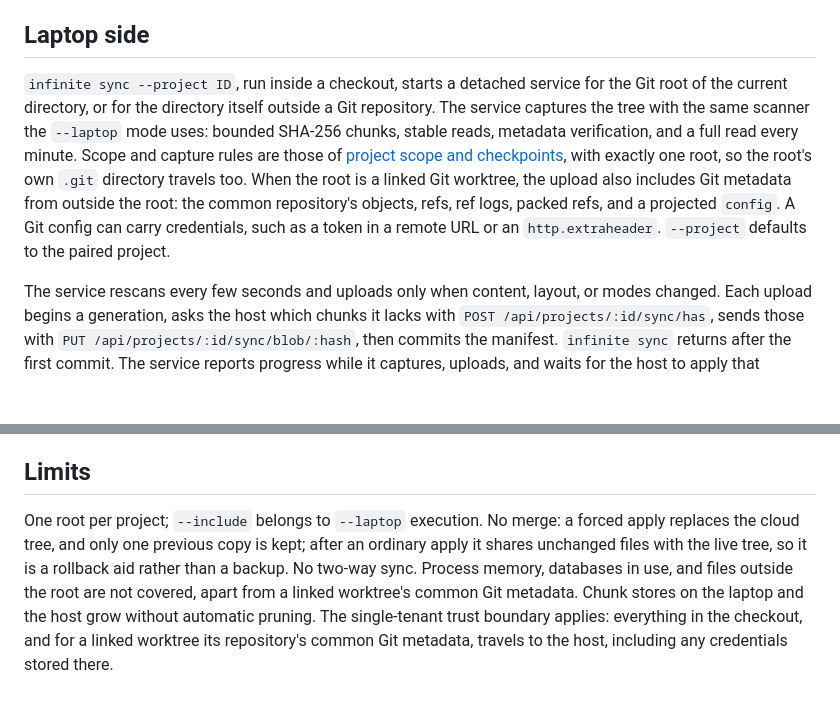
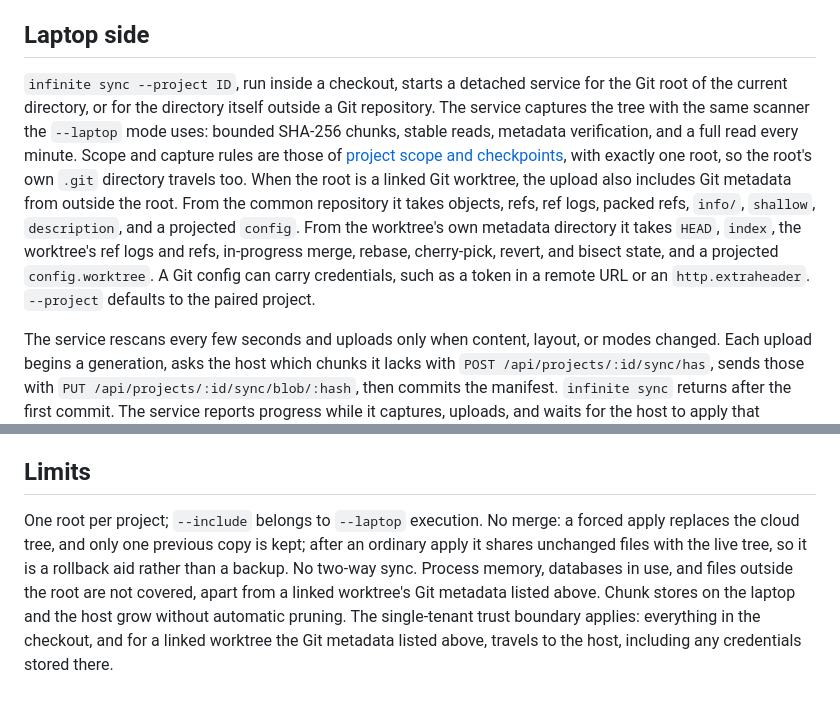
Before and after one commit to jdubpark/infinite, a Markdown page: docs/workspace-sync.md, 2 parts joined by grey strips. GitHub-like rendering; blank space fills up the shorter version.

Commit message:
List all linked-worktree Git metadata that workspace sync uploads in the sync and security docs

```diff
--- a/docs/workspace-sync.md
+++ b/docs/workspace-sync.md
@@ -4,7 +4,7 @@ Workspace sync keeps a configured cloud project directory current with the owner
 
 ## Laptop side
 
-`infinite sync --project ID`, run inside a checkout, starts a detached service for the Git root of the current directory, or for the directory itself outside a Git repository. The service captures the tree with the same scanner the `--laptop` mode uses: bounded SHA-256 chunks, stable reads, metadata verification, and a full read every minute. Scope and capture rules are those of [project scope and checkpoints](hybrid-execution.md#project-scope-and-checkpoints), with exactly one root, so the root's own `.git` directory travels too. When the root is a linked Git worktree, the upload also includes Git metadata from outside the root: the common repository's objects, refs, ref logs, packed refs, and a projected `config`. A Git config can carry credentials, such as a token in a remote URL or an `http.extraheader`. `--project` defaults to the paired project.
+`infinite sync --project ID`, run inside a checkout, starts a detached service for the Git root of the current directory, or for the directory itself outside a Git repository. The service captures the tree with the same scanner the `--laptop` mode uses: bounded SHA-256 chunks, stable reads, metadata verification, and a full read every minute. Scope and capture rules are those of [project scope and checkpoints](hybrid-execution.md#project-scope-and-checkpoints), with exactly one root, so the root's own `.git` directory travels too. When the root is a linked Git worktree, the upload also includes Git metadata from outside the root. From the common repository it takes objects, refs, ref logs, packed refs, `info/`, `shallow`, `description`, and a projected `config`. From the worktree's own metadata directory it takes `HEAD`, `index`, the worktree's ref logs and refs, in-progress merge, rebase, cherry-pick, revert, and bisect state, and a projected `config.worktree`. A Git config can carry credentials, such as a token in a remote URL or an `http.extraheader`. `--project` defaults to the paired project.
 
 The service rescans every few seconds and uploads only when content, layout, or modes changed. Each upload begins a generation, asks the host which chunks it lacks with `POST /api/projects/:id/sync/has`, sends those with `PUT /api/projects/:id/sync/blob/:hash`, then commits the manifest. `infinite sync` returns after the first commit. The service reports progress while it captures, uploads, and waits for the host to apply that commit, so a first upload of a large tree can take many minutes. Startup fails only if the service reports nothing for 60 seconds or keeps failing before its first commit; chunks already uploaded stay on both sides, so running `infinite sync` again resumes. A commit request may wait up to 30 minutes for the host's apply.
 
@@ -66,4 +66,4 @@ On a cloud host, the web and phone Create screens show the selected project's sy
 
 ## Limits
 
-One root per project; `--include` belongs to `--laptop` execution. No merge: a forced apply replaces the cloud tree, and only one previous copy is kept; after an ordinary apply it shares unchanged files with the live tree, so it is a rollback aid rather than a backup. No two-way sync. Process memory, databases in use, and files outside the root are not covered, apart from a linked worktree's common Git metadata. Chunk stores on the laptop and the host grow without automatic pruning. The single-tenant trust boundary applies: everything in the checkout, and for a linked worktree its repository's common Git metadata, travels to the host, including any credentials stored there.
+One root per project; `--include` belongs to `--laptop` execution. No merge: a forced apply replaces the cloud tree, and only one previous copy is kept; after an ordinary apply it shares unchanged files with the live tree, so it is a rollback aid rather than a backup. No two-way sync. Process memory, databases in use, and files outside the root are not covered, apart from a linked worktree's Git metadata listed above. Chunk stores on the laptop and the host grow without automatic pruning. The single-tenant trust boundary applies: everything in the checkout, and for a linked worktree the Git metadata listed above, travels to the host, including any credentials stored there.
```
Also changed, not shown: docs/security.md (+1 -1 lines).
